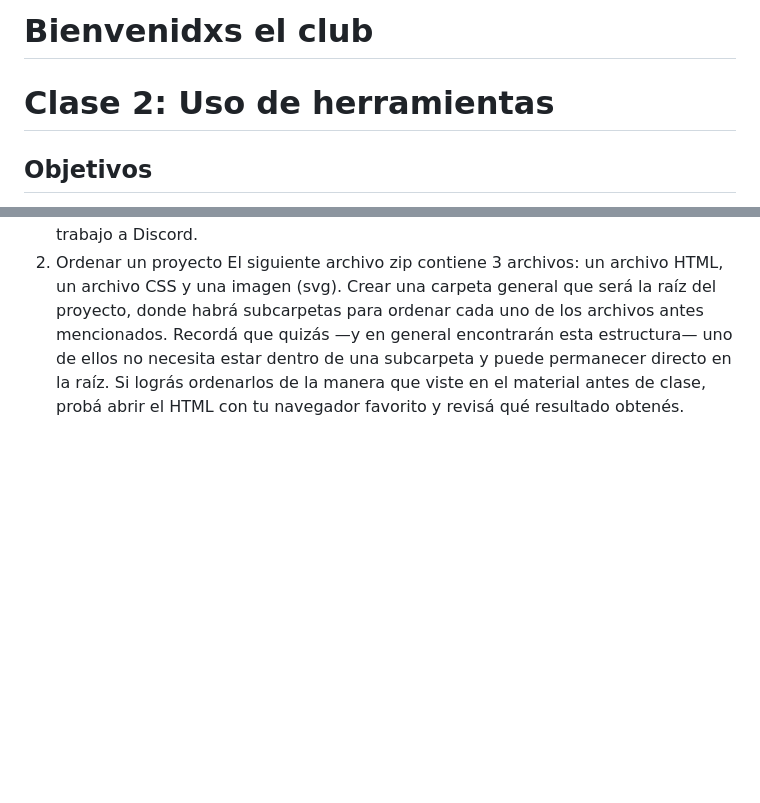
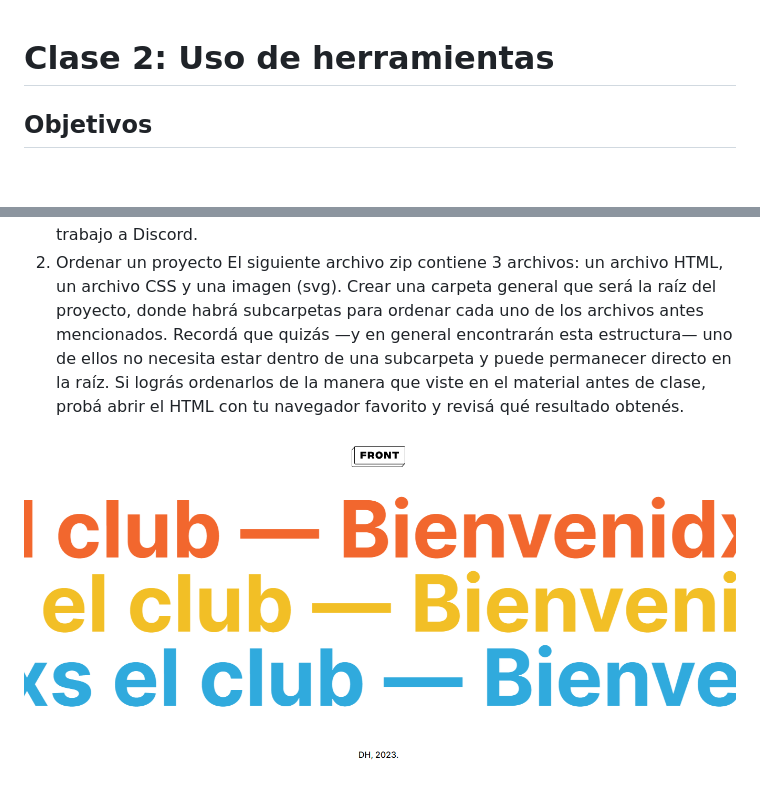
Before and after one commit to justcoddev/Mochila_Cruz_Edison_FE_I, a Markdown page: Clase 02/README.md, 2 parts joined by grey strips. GitHub-like rendering; pictures changed too: Clase 02/img/class02.png (added); blank space fills up the shorter version.

```diff
--- a/Clase 02/README.md
+++ b/Clase 02/README.md
@@ -1,4 +1,3 @@
-# Bienvenidxs el club
 # Clase 2: Uso de herramientas
 ## Objetivos
 Descubrir las herramientas utilizadas por los diseñadores con los que interactuaremos, quienes serán los que nos proveerán los bocetos a utilizar.
@@ -12,3 +11,5 @@ Consta de dos partes:
 Tomando como base el benchmark de e-commerce realizado con el docente, donde pudiste identificar las principales partes del diseño, te proponemos crear tu wireframe en papel donde puedas plasmar lo principal de la información recopilada. Una vez terminado, te invitamos a que subas una foto de tu trabajo a Discord.
 2. Ordenar un proyecto
 El siguiente archivo zip contiene 3 archivos: un archivo HTML, un archivo CSS y una imagen (svg). Crear una carpeta general que será la raíz del proyecto, donde habrá subcarpetas para ordenar cada uno de los archivos antes mencionados. Recordá que quizás —y en general encontrarán esta estructura— uno de ellos no necesita estar dentro de una subcarpeta y puede permanecer directo en la raíz. Si lográs ordenarlos de la manera que viste en el material antes de clase, probá abrir el HTML con tu navegador favorito y revisá qué resultado obtenés.
+
+![imagen resultado "Bienvenidxs al club"](img/class02.png)
```
Also changed, not shown: 1 other file.
